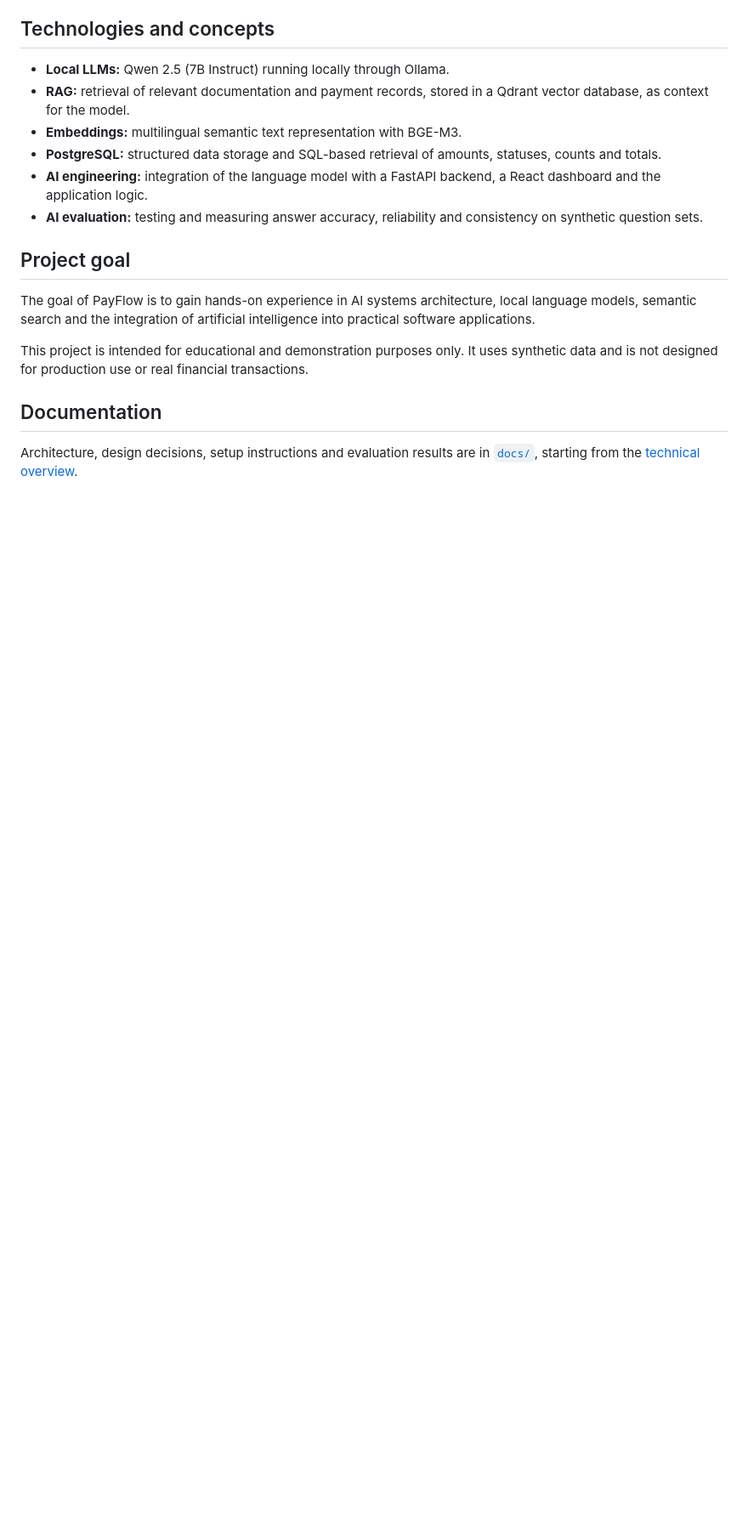
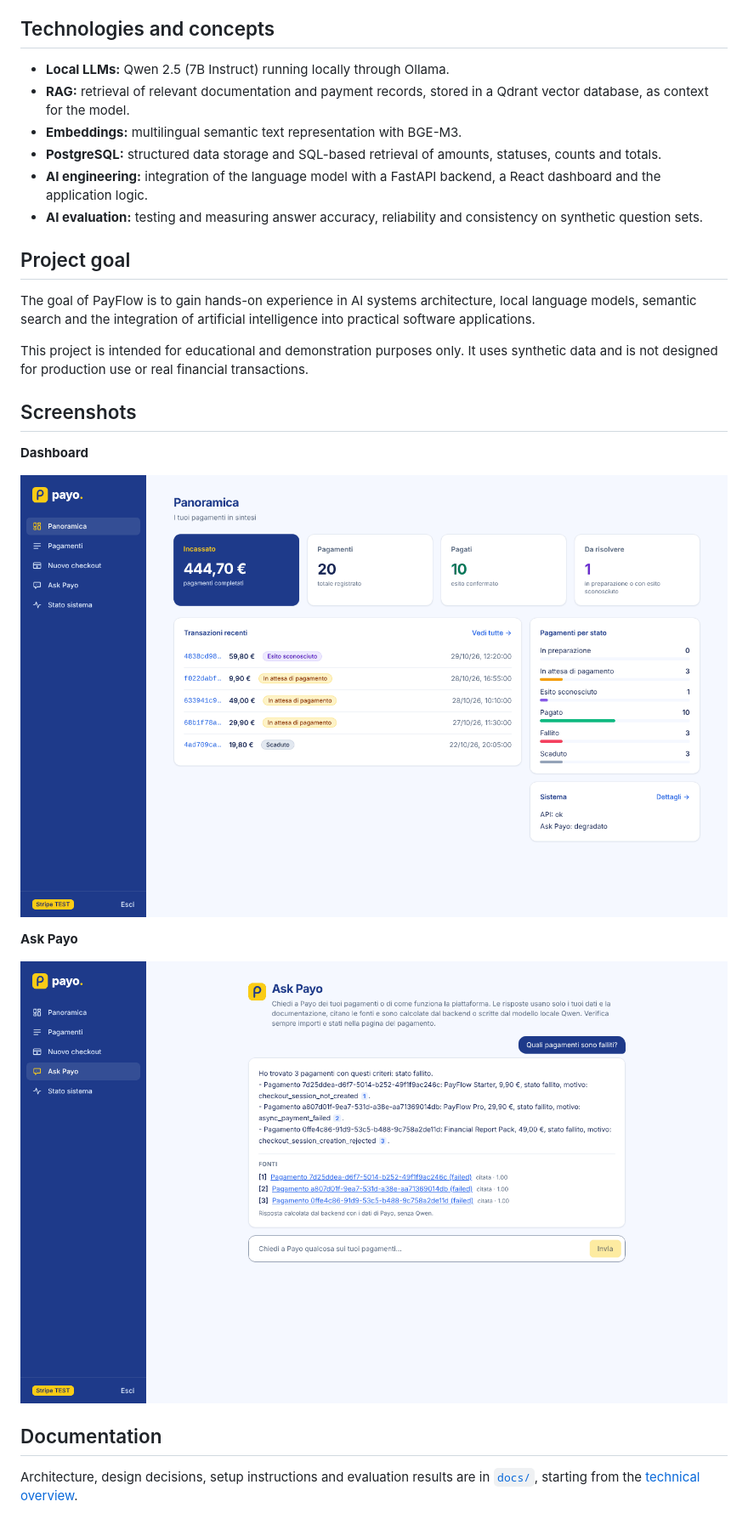
Before and after one commit to TaharJeridi/payo, a Markdown page: README.md, the part around one of its changes. Shown at 85% size. Drawn GitHub-style; pictures changed too: docs/screenshots/payo-ai-assistant.png (added), docs/screenshots/payo-dashboard.png (added); blank space fills up the shorter version.

```diff
--- a/README.md
+++ b/README.md
@@ -21,6 +23,16 @@ The goal of PayFlow is to gain hands-on experience in AI systems architecture, l
 
 This project is intended for educational and demonstration purposes only. It uses synthetic data and is not designed for production use or real financial transactions.
 
+## Screenshots
+
+**Dashboard**
+
+![Payo dashboard with payment totals, recent transactions and payments by status](docs/screenshots/payo-dashboard.png)
+
+**Ask Payo**
+
+![Ask Payo answering a question about failed payments, with cited sources](docs/screenshots/payo-ai-assistant.png)
+
 ## Documentation
 
 Architecture, design decisions, setup instructions and evaluation results are in [`docs/`](docs/), starting from the [technical overview](docs/engineering/technical-overview.md).
```
Also changed, not shown: other parts of README.md (+2 -0 lines), docs/engineering/technical-overview.md (+4 -4 lines), 16 other files.
